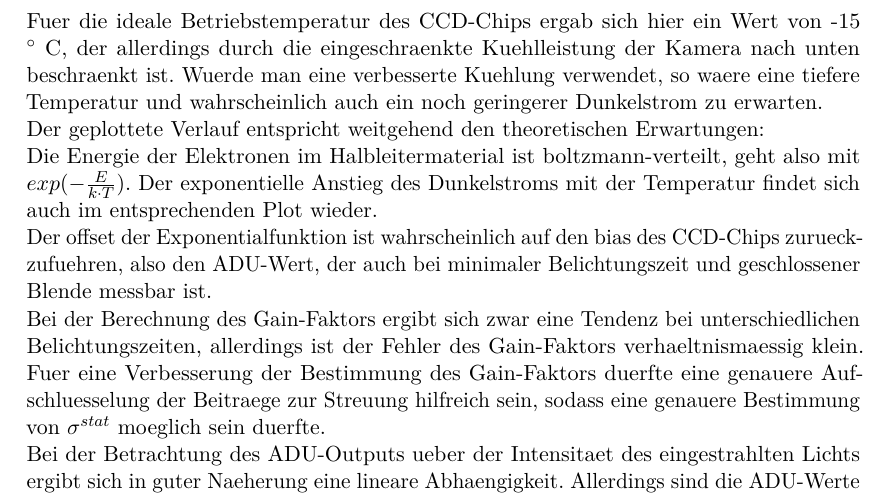
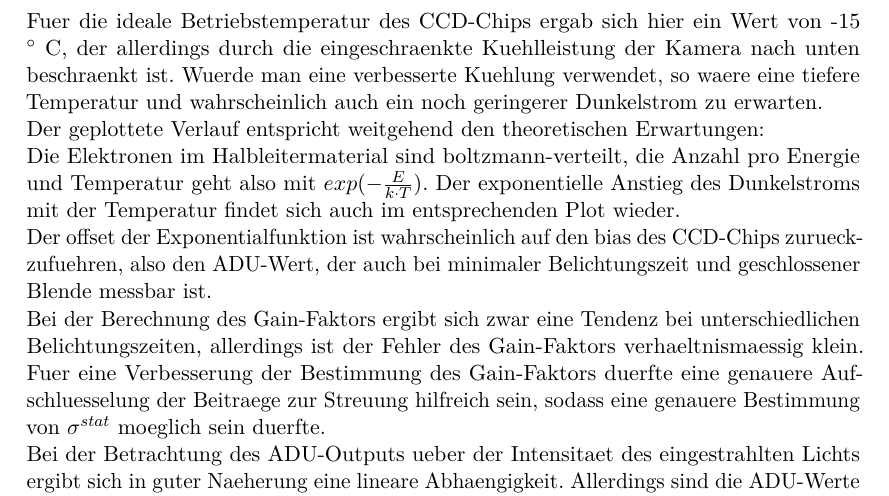
Before and after one commit to Astropraktikum/Protokolle, a LaTeX document (ccd/protokoll.tex, which reads ccd/diskussion.tex): part of page 16 of 20, cut so that both start at the same text. Compiled offline with pdfLaTeX.

Commit message:
CCD vorprotokoll

```diff
--- a/ccd/diskussion.tex
+++ b/ccd/diskussion.tex
@@ -1,7 +1,7 @@
 \section{Diskussion}
 Fuer die ideale Betriebstemperatur des CCD-Chips ergab sich hier ein Wert von -15 $^\circ$ C, der allerdings durch die eingeschraenkte Kuehlleistung der Kamera nach unten beschraenkt ist. Wuerde man eine verbesserte Kuehlung verwendet, so waere eine tiefere Temperatur und wahrscheinlich auch ein noch geringerer Dunkelstrom zu erwarten. \\
 Der geplottete Verlauf entspricht weitgehend den theoretischen Erwartungen: \\
-Die Energie der Elektronen im Halbleitermaterial ist boltzmann-verteilt, geht also mit $exp(-\frac{E}{k \cdot T})$. Der exponentielle Anstieg des Dunkelstroms mit der Temperatur findet sich auch im entsprechenden Plot wieder. \\
+Die Elektronen im Halbleitermaterial sind boltzmann-verteilt, die Anzahl pro Energie und Temperatur geht also mit $exp(-\frac{E}{k \cdot T})$. Der exponentielle Anstieg des Dunkelstroms mit der Temperatur findet sich auch im entsprechenden Plot wieder. \\
 Der offset der Exponentialfunktion ist wahrscheinlich auf den bias des CCD-Chips zurueckzufuehren, also den ADU-Wert, der auch bei minimaler Belichtungszeit und geschlossener Blende messbar ist. \\
 Bei der Berechnung des Gain-Faktors ergibt sich zwar eine Tendenz bei unterschiedlichen Belichtungszeiten, allerdings ist der Fehler des Gain-Faktors verhaeltnismaessig klein. Fuer eine Verbesserung der Bestimmung des Gain-Faktors duerfte eine genauere Aufschluesselung der Beitraege zur Streuung hilfreich sein, sodass eine genauere Bestimmung von $\sigma^{stat}$ moeglich sein duerfte. \\
 Bei der Betrachtung des ADU-Outputs ueber der Intensitaet des eingestrahlten Lichts ergibt sich in guter Naeherung eine lineare Abhaengigkeit. Allerdings sind die ADU-Werte fuer groessere Intensitaten geringer als durch Interpolation des linearen Verlaufs zu erwarten waere. Grund hierfuer kann sein, dass bei grossen Intensitaeten einige Pixel der Aufnahme doch ueberbelichtet sind, sodass hier der ADU-Wert konstant bei dem Maximalwert von etwa 65500 liegt. Des weiteren wurde bei der Auswertung ein Rechteck, das genau die Diode einschloss betrachtet und aufintegriert. Hierbei ist zunaechst der von der von der eingestrahlten Intensitaet unabhaengige Dunkelstrom ein Fehler, der insbesondere bei geringen Helligkeiten eine zunehmend grosse Rolle spielt. Weiter ist es bei den kaum belichteten Aufnahmen schwierig, die Diode exakt \enquote{einzurahmen}, sodass hier unterschiedliche Bereiche betrachtet werden. Dieser Fehler koentte vermieden werden, indem man leichte Stoerungen der Anordnung von Diode und Kamera verhindert und anschliessend immer den gleichen Bildausschnitt betrachtet. Eine weitere Fehlerquelle koennen auch die Filter sein, die moeglicherweise nicht exakt den angegebenen Absorptionsgrad aufweisen. \\
```
Also changed, not shown: ccd/protokoll.pdf.
